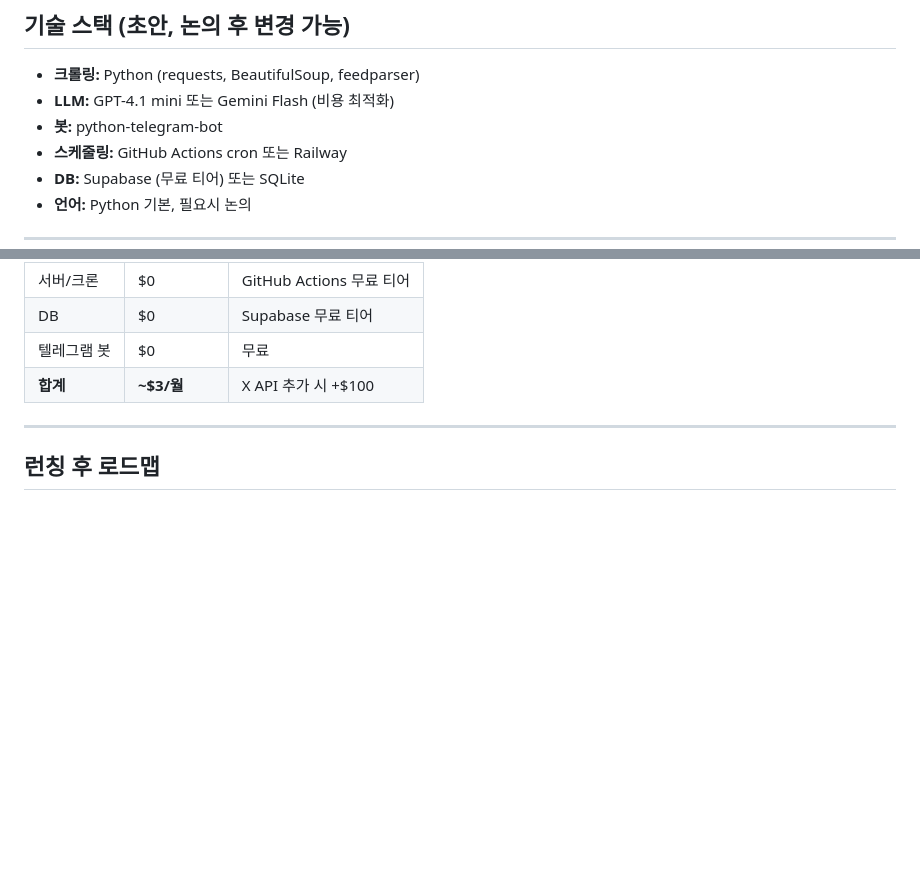
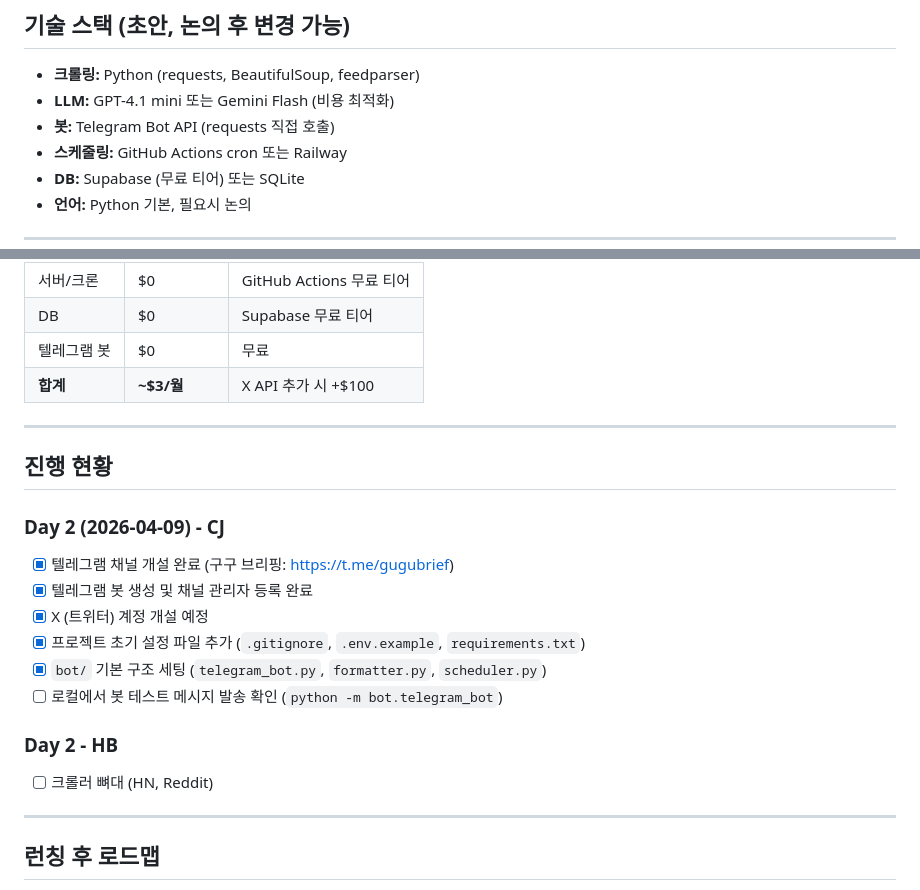
Before and after one commit to THEGREATCJPark/signal-ai, a Markdown page: README.md, 2 parts joined by grey strips. Drawn GitHub-style; blank space fills up the shorter version.

Commit message:
docs: README 진행 현황 추가 및 기술스택 업데이트
https://claude.ai/code/session_01APtfdYRGerMeWdBDY7Cdcs

```diff
--- a/README.md
+++ b/README.md
@@ -22,7 +22,7 @@
 
 - **크롤링:** Python (requests, BeautifulSoup, feedparser)
 - **LLM:** GPT-4.1 mini 또는 Gemini Flash (비용 최적화)
-- **봇:** python-telegram-bot
+- **봇:** Telegram Bot API (requests 직접 호출)
 - **스케줄링:** GitHub Actions cron 또는 Railway
 - **DB:** Supabase (무료 티어) 또는 SQLite
 - **언어:** Python 기본, 필요시 논의
@@ -350,6 +350,23 @@ build/
 
 ---
 
+## 진행 현황
+
+### Day 2 (2026-04-09) - CJ
+
+- [x] 텔레그램 채널 개설 완료 (구구 브리핑: https://t.me/gugubrief)
+- [x] 텔레그램 봇 생성 및 채널 관리자 등록 완료
+- [x] X (트위터) 계정 개설 예정
+- [x] 프로젝트 초기 설정 파일 추가 (`.gitignore`, `.env.example`, `requirements.txt`)
+- [x] `bot/` 기본 구조 세팅 (`telegram_bot.py`, `formatter.py`, `scheduler.py`)
+- [ ] 로컬에서 봇 테스트 메시지 발송 확인 (`python -m bot.telegram_bot`)
+
+### Day 2 - HB
+
+- [ ] 크롤러 뼈대 (HN, Reddit)
+
+---
+
 ## 런칭 후 로드맵
 
 - **v1.0** (Day 14): 텔레그램 자동 발행 MVP
```
